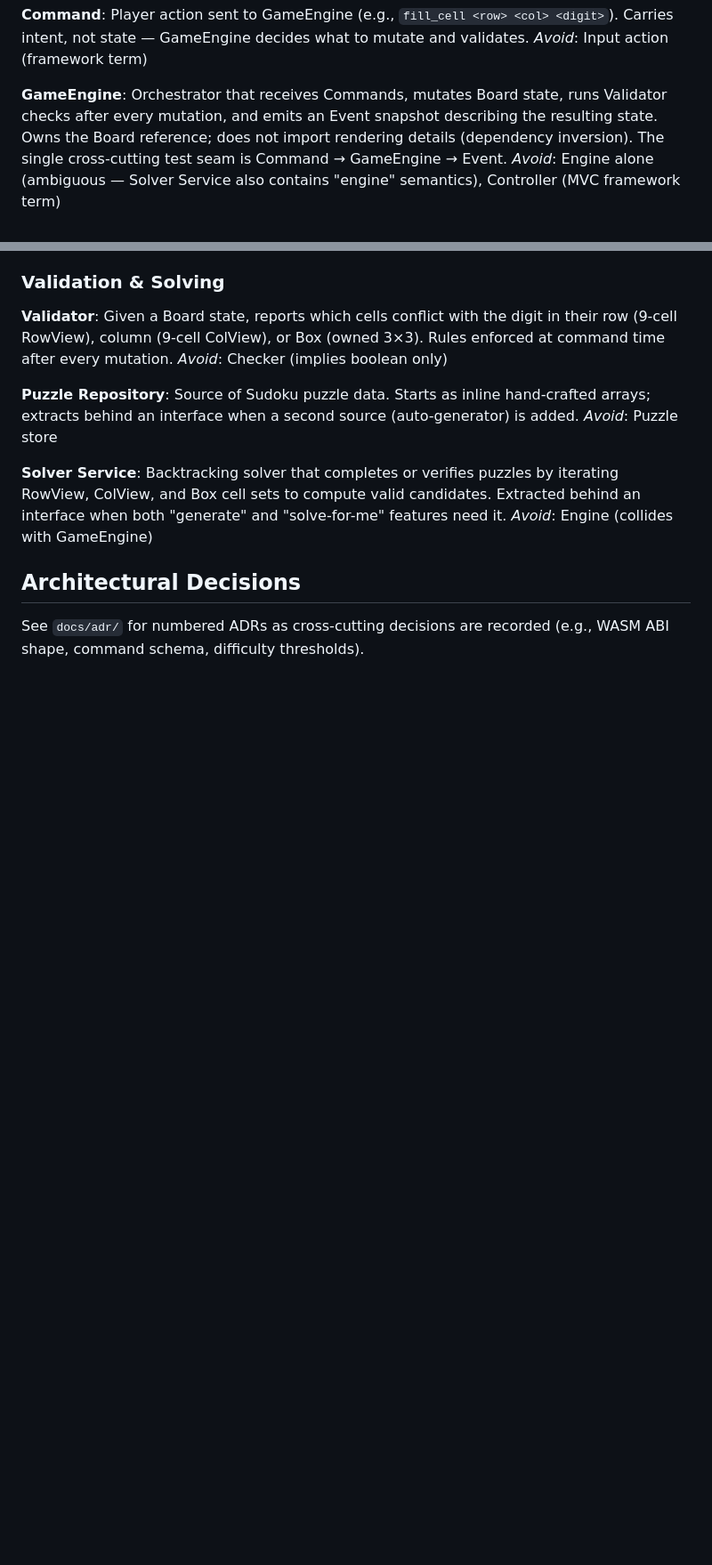
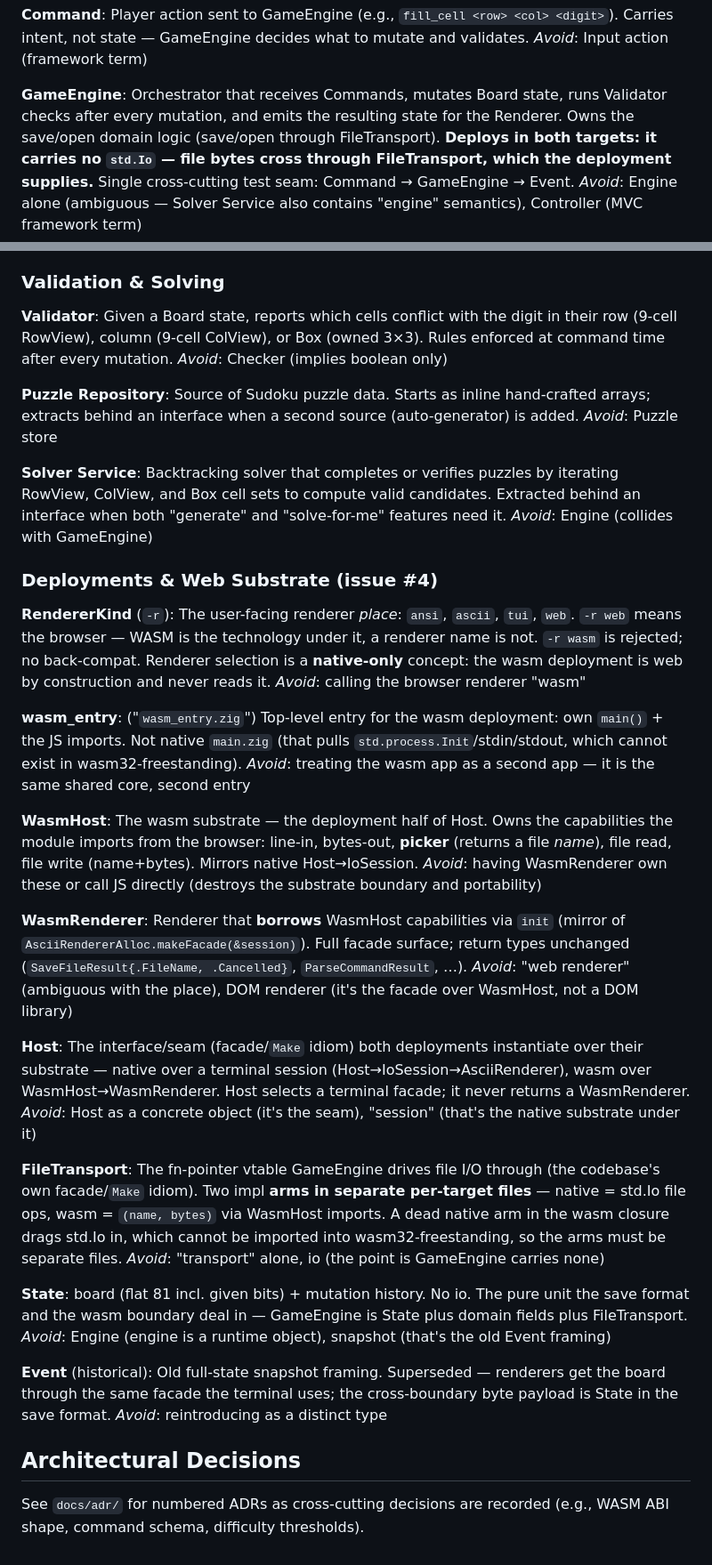
Before and after one commit to mwigzell/sudoku-zig, a Markdown page: CONTEXT.md, 2 parts joined by grey strips. Shown at 89% size. GitHub-like rendering; blank space fills up the shorter version.

Commit message:
docs(4): add Deployments & Web Substrate terminology (Model A), revise GameEngine entry

```diff
--- a/CONTEXT.md
+++ b/CONTEXT.md
@@ -54,9 +54,8 @@ Player action sent to GameEngine (e.g., `fill_cell <row> <col> <digit>`). Carrie
 _Avoid_: Input action (framework term)
 
 **GameEngine**:
-Orchestrator that receives Commands, mutates Board state, runs Validator checks after every mutation, and emits an Event snapshot describing the resulting state. Owns the Board reference; does not import rendering details (dependency inversion). The single cross-cutting test seam is Command → GameEngine → Event.
+Orchestrator that receives Commands, mutates Board state, runs Validator checks after every mutation, and emits the resulting state for the Renderer. Owns the save/open domain logic (save/open through FileTransport). **Deploys in both targets: it carries no `std.Io` — file bytes cross through FileTransport, which the deployment supplies.** Single cross-cutting test seam: Command → GameEngine → Event.
 _Avoid_: Engine alone (ambiguous — Solver Service also contains "engine" semantics), Controller (MVC framework term)
-
 ### Validation & Solving
 
 **Validator**:
@@ -70,6 +69,39 @@ _Avoid_: Puzzle store
 **Solver Service**:
 Backtracking solver that completes or verifies puzzles by iterating RowView, ColView, and Box cell sets to compute valid candidates. Extracted behind an interface when both "generate" and "solve-for-me" features need it.
 _Avoid_: Engine (collides with GameEngine)
+### Deployments & Web Substrate (issue #4)
+
+**RendererKind** (`-r`):
+The user-facing renderer *place*: `ansi`, `ascii`, `tui`, `web`. `-r web` means the browser — WASM is the technology under it, a renderer name is not. `-r wasm` is rejected; no back-compat. Renderer selection is a **native-only** concept: the wasm deployment is web by construction and never reads it.
+_Avoid_: calling the browser renderer "wasm"
+
+**wasm_entry**: ("`wasm_entry.zig`")
+Top-level entry for the wasm deployment: own `main()` + the JS imports. Not native `main.zig` (that pulls `std.process.Init`/stdin/stdout, which cannot exist in wasm32-freestanding).
+_Avoid_: treating the wasm app as a second app — it is the same shared core, second entry
+
+**WasmHost**:
+The wasm substrate — the deployment half of Host. Owns the capabilities the module imports from the browser: line-in, bytes-out, **picker** (returns a file *name*), file read, file write (name+bytes). Mirrors native Host→IoSession.
+_Avoid_: having WasmRenderer own these or call JS directly (destroys the substrate boundary and portability)
+
+**WasmRenderer**:
+Renderer that **borrows** WasmHost capabilities via `init` (mirror of `AsciiRendererAlloc.makeFacade(&session)`). Full facade surface; return types unchanged (`SaveFileResult{.FileName, .Cancelled}`, `ParseCommandResult`, …).
+_Avoid_: "web renderer" (ambiguous with the place), DOM renderer (it's the facade over WasmHost, not a DOM library)
+
+**Host**:
+The interface/seam (facade/`Make` idiom) both deployments instantiate over their substrate — native over a terminal session (Host→IoSession→AsciiRenderer), wasm over WasmHost→WasmRenderer. Host selects a terminal facade; it never returns a WasmRenderer.
+_Avoid_: Host as a concrete object (it's the seam), "session" (that's the native substrate under it)
+
+**FileTransport**:
+The fn-pointer vtable GameEngine drives file I/O through (the codebase's own facade/`Make` idiom). Two impl **arms in separate per-target files** — native = std.Io file ops, wasm = `(name, bytes)` via WasmHost imports. A dead native arm in the wasm closure drags std.Io in, which cannot be imported into wasm32-freestanding, so the arms must be separate files.
+_Avoid_: "transport" alone, io (the point is GameEngine carries none)
+
+**State**:
+board (flat 81 incl. given bits) + mutation history. No io. The pure unit the save format and the wasm boundary deal in — GameEngine is State plus domain fields plus FileTransport.
+_Avoid_: Engine (engine is a runtime object), snapshot (that's the old Event framing)
+
+**Event** (historical):
+Old full-state snapshot framing. Superseded — renderers get the board through the same facade the terminal uses; the cross-boundary byte payload is State in the save format.
+_Avoid_: reintroducing as a distinct type
 
 ## Architectural Decisions
 
```
